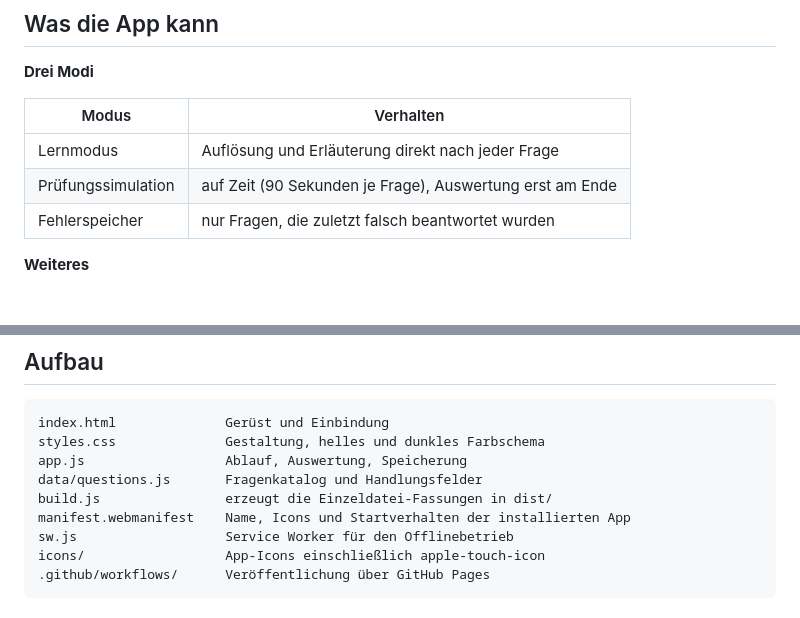
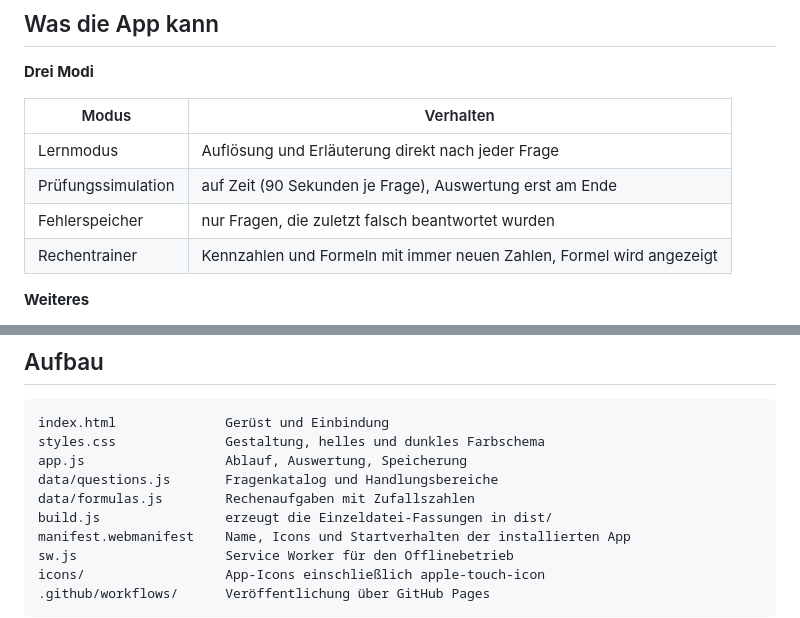
Before and after one commit to d3v1l666/dwdwd, a Markdown page: README.md, 2 parts joined by grey strips. GitHub-like rendering.

```diff
--- a/README.md
+++ b/README.md
@@ -65,6 +66,7 @@ holt geänderte Dateien im Hintergrund nach und aktiviert sie beim übernächste
 | Lernmodus | Auflösung und Erläuterung direkt nach jeder Frage |
 | Prüfungssimulation | auf Zeit (90 Sekunden je Frage), Auswertung erst am Ende |
 | Fehlerspeicher | nur Fragen, die zuletzt falsch beantwortet wurden |
+| Rechentrainer | Kennzahlen und Formeln mit immer neuen Zahlen, Formel wird angezeigt |
 
 **Weiteres**
 
@@ -162,7 +215,8 @@ Umsetzung der alten Struktur ergänzt.
 index.html              Gerüst und Einbindung
 styles.css              Gestaltung, helles und dunkles Farbschema
 app.js                  Ablauf, Auswertung, Speicherung
-data/questions.js       Fragenkatalog und Handlungsfelder
+data/questions.js       Fragenkatalog und Handlungsbereiche
+data/formulas.js        Rechenaufgaben mit Zufallszahlen
 build.js                erzeugt die Einzeldatei-Fassungen in dist/
 manifest.webmanifest    Name, Icons und Startverhalten der installierten App
 sw.js                   Service Worker für den Offlinebetrieb
```
Also changed, not shown: other parts of README.md (+54 -2 lines).
